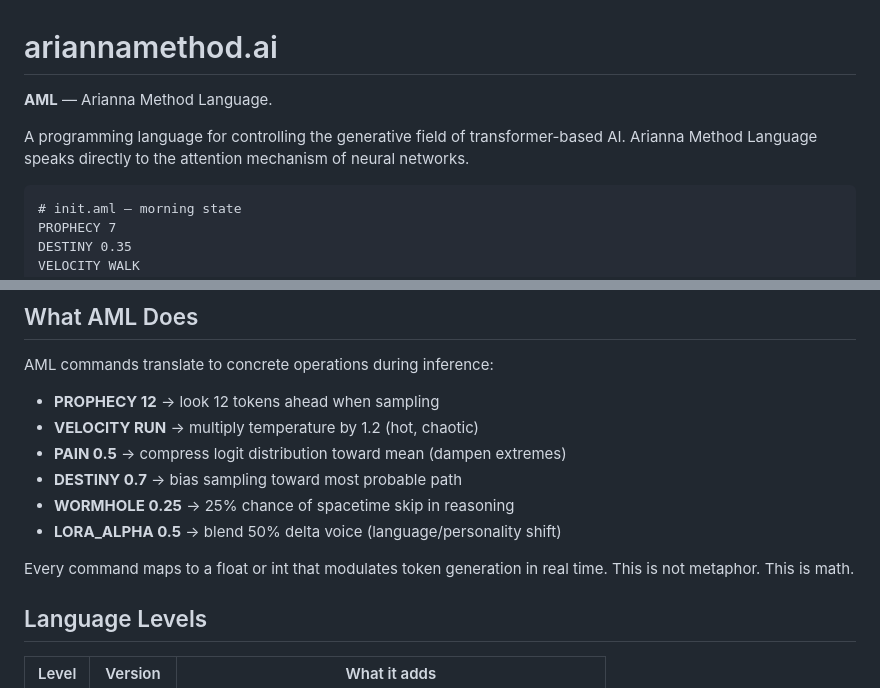
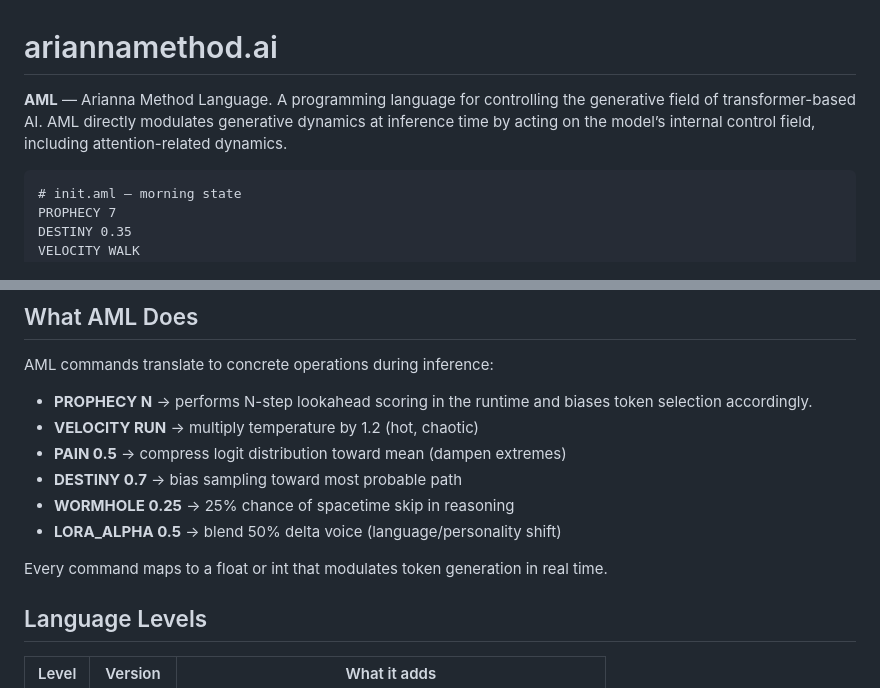
Before and after one commit to ariannamethod/ariannamethod.ai, a Markdown page: README.md, 2 parts joined by grey strips. GitHub-like rendering.

Commit message:
Refine README content for AML language
Clarified the description of AML and improved command explanations.

````diff
--- a/README.md
+++ b/README.md
@@ -1,8 +1,7 @@
 # ariannamethod.ai
 
 **AML** — Arianna Method Language.
-
-A programming language for controlling the generative field of transformer-based AI. Arianna Method Language speaks directly to the attention mechanism of neural networks.
+A programming language for controlling the generative field of transformer-based AI. AML directly modulates generative dynamics at inference time by acting on the model’s internal control field, including attention-related dynamics.
 
 ```
 # init.aml — morning state
@@ -26,14 +25,14 @@ ECHO awake
 
 AML commands translate to concrete operations during inference:
 
-- **PROPHECY 12** → look 12 tokens ahead when sampling
+- **PROPHECY N** → performs N-step lookahead scoring in the runtime and biases token selection accordingly.
 - **VELOCITY RUN** → multiply temperature by 1.2 (hot, chaotic)
 - **PAIN 0.5** → compress logit distribution toward mean (dampen extremes)
 - **DESTINY 0.7** → bias sampling toward most probable path
 - **WORMHOLE 0.25** → 25% chance of spacetime skip in reasoning
 - **LORA_ALPHA 0.5** → blend 50% delta voice (language/personality shift)
 
-Every command maps to a float or int that modulates token generation in real time. This is not metaphor. This is math.
+Every command maps to a float or int that modulates token generation in real time.
 
 ## Language Levels
 
````
